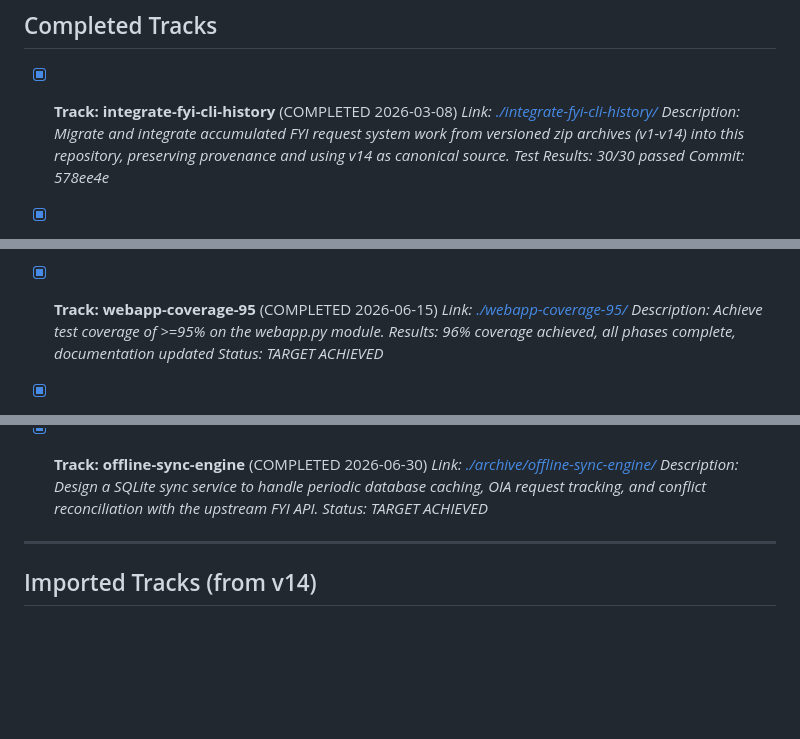
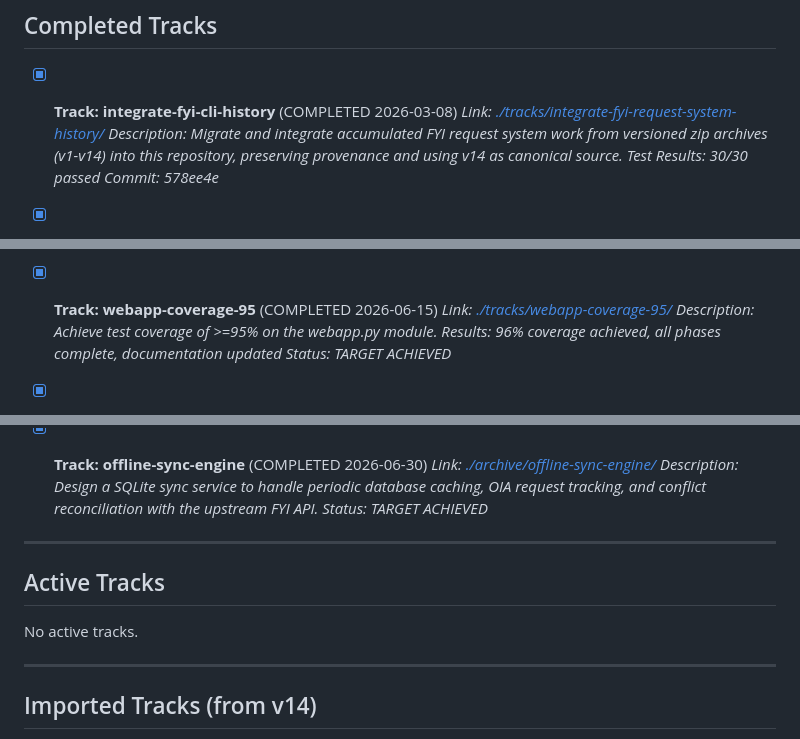
Before and after one commit to edithatogo/fyi-cli, a Markdown page: .conductor/tracks.md, 3 parts joined by grey strips. GitHub-like rendering; blank space fills up the shorter version.

Commit message:
chore(conductor): clean up completed track registry

```diff
--- a/.conductor/tracks.md
+++ b/.conductor/tracks.md
@@ -7,7 +7,7 @@ This file tracks all major tracks for the project. Each track has its own detail
 ## Completed Tracks
 
 - [x] **Track: integrate-fyi-cli-history** (COMPLETED 2026-03-08)
-  *Link: [./integrate-fyi-cli-history/](./integrate-fyi-cli-history/)*
+  *Link: [./tracks/integrate-fyi-request-system-history/](./tracks/integrate-fyi-request-system-history/)*
   *Description: Migrate and integrate accumulated FYI request system work from versioned zip archives (v1-v14) into this repository, preserving provenance and using v14 as canonical source.*
   *Test Results: 30/30 passed*
   *Commit: 578ee4e*
@@ -33,7 +33,7 @@ This file tracks all major tracks for the project. Each track has its own detail
   *Status: TARGET ACHIEVED*
 
 - [x] **Track: webapp-coverage-95** (COMPLETED 2026-06-15)
-  *Link: [./webapp-coverage-95/](./webapp-coverage-95/)*
+  *Link: [./tracks/webapp-coverage-95/](./tracks/webapp-coverage-95/)*
   *Description: Achieve test coverage of >=95% on the webapp.py module.*
   *Results: 96% coverage achieved, all phases complete, documentation updated*
   *Status: TARGET ACHIEVED*
@@ -106,6 +102,12 @@ This file tracks all major tracks for the project. Each track has its own detail
   *Link: [./archive/offline-sync-engine/](./archive/offline-sync-engine/)*
   *Description: Design a SQLite sync service to handle periodic database caching, OIA request tracking, and conflict reconciliation with the upstream FYI API.*
   *Status: TARGET ACHIEVED*
+
+---
+
+## Active Tracks
+
+No active tracks.
 
 ---
 
```
Also changed, not shown: other parts of .conductor/tracks.md (+0 -4 lines).
